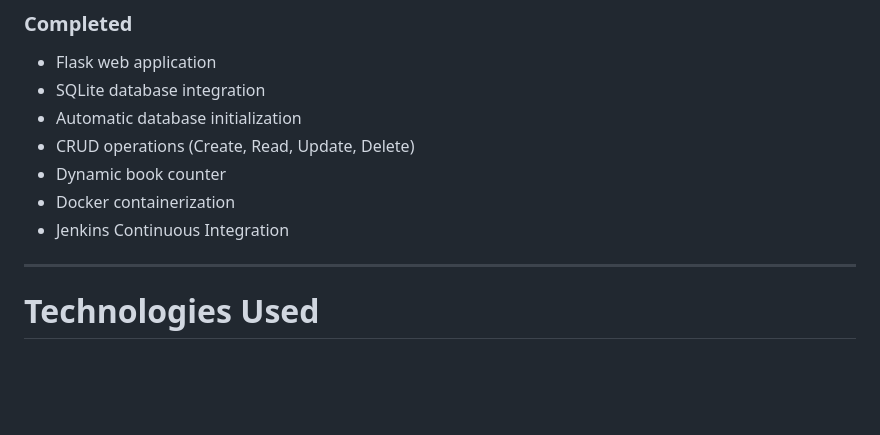
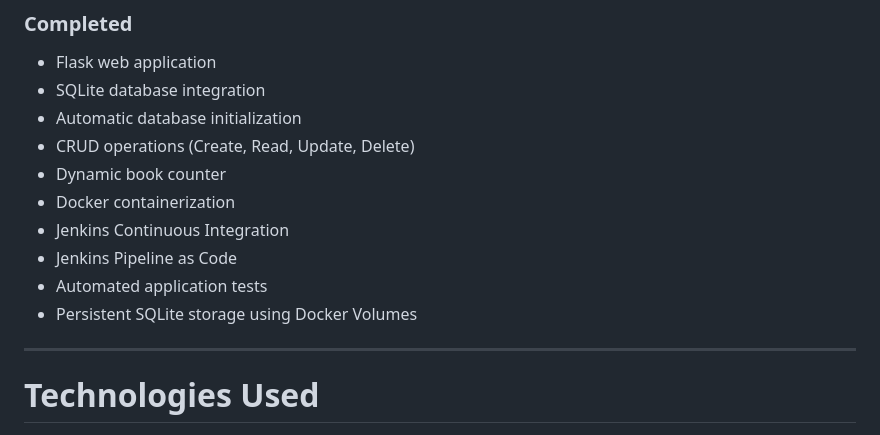
Before and after one commit to BereaSamuel/book-manager-devops, a Markdown page: README.md, the part around one of its changes. Rendered like a GitHub page; blank space fills up the shorter version.

```diff
--- a/README.md
+++ b/README.md
@@ -23,6 +23,9 @@ The project also demonstrates **Docker containerization** and **Continuous Integ
 - Dynamic book counter
 - Docker containerization
 - Jenkins Continuous Integration
+- Jenkins Pipeline as Code
+- Automated application tests
+- Persistent SQLite storage using Docker Volumes
 
 ---
 
```
Also changed, not shown: other parts of README.md (+38 -8 lines).
